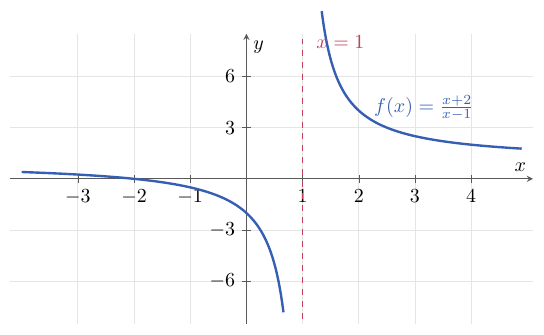
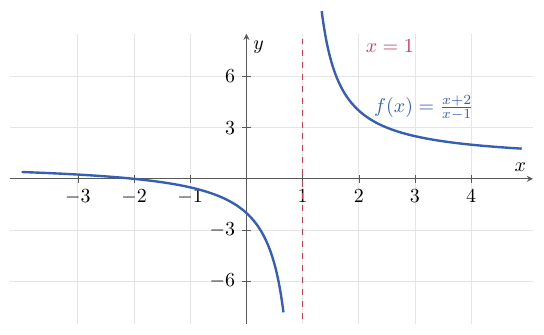
Before and after one commit to albertcid-PA/Matematiques2BAT-MACS, a LaTeX figure (figures/tikz/calcul/fig_1_9_limit_assimptota_vertical.tex): the whole page. Compiled offline with pdfLaTeX.

Commit message:
Mou l'etiqueta de la figura 1.9
Co-Authored-By: Codex <noreply@openai.com>

```diff
--- a/figures/tikz/calcul/fig_1_9_limit_assimptota_vertical.tex
+++ b/figures/tikz/calcul/fig_1_9_limit_assimptota_vertical.tex
@@ -33,7 +33,7 @@
       {(x+2)/(x-1)};
 
     \node[anchor=south west, text=assimptota]
-      at (axis cs:1.12,7.2) {$x=1$};
+      at (axis cs:2,7) {$x=1$};
     \node[anchor=south west, text=corba]
       at (axis cs:2.15,3.0) {$f(x)=\frac{x+2}{x-1}$};
   \end{axis}
```
Also changed, not shown: docs/calcul/repas-limits-derivades/01_limits.md (+1 -1 lines), docs/img/calcul/fig_1_9_limit_assimptota_vertical.svg.
